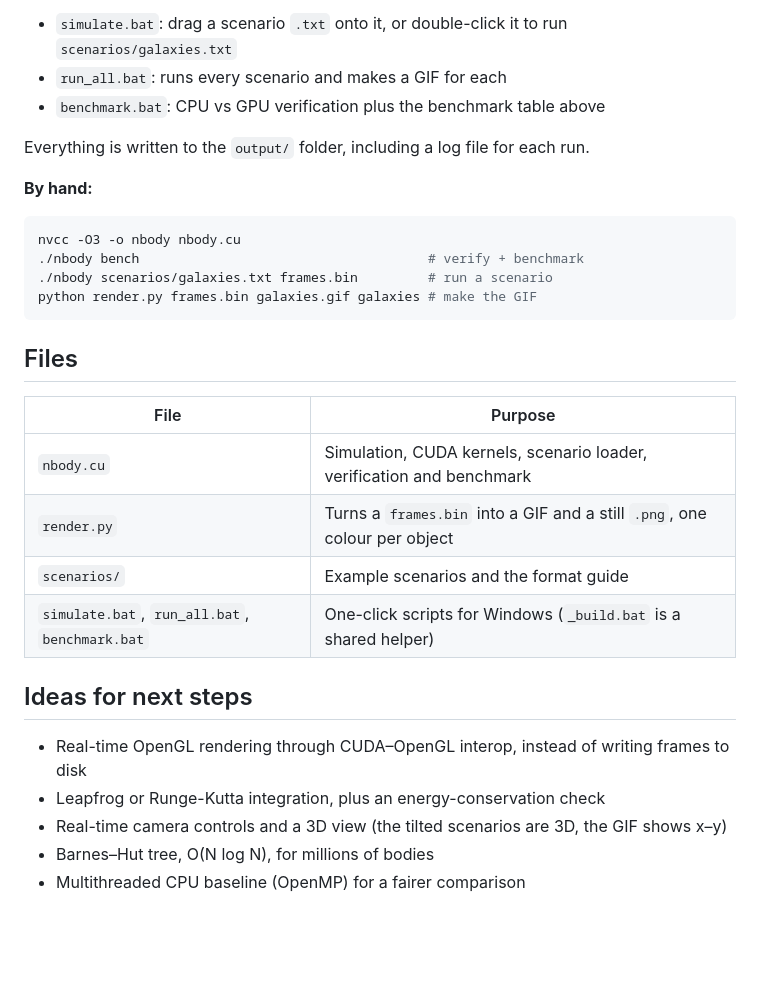
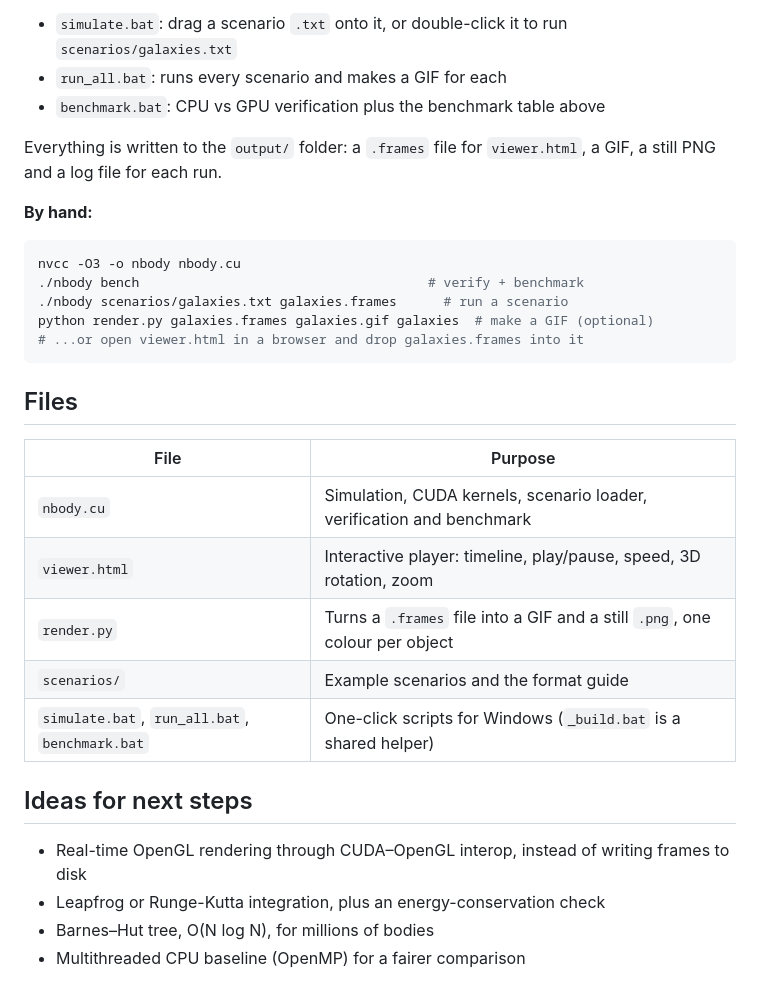
Before and after one commit to SotirisMavrommatis/cuda-nbody, a Markdown page: README.md, the part around one of its changes. Drawn GitHub-style; blank space fills up the shorter version.

````diff
--- a/README.md
+++ b/README.md
@@ -91,14 +105,16 @@ Rendering the GIF needs Python with `numpy`, `matplotlib` and `pillow`.
 - `run_all.bat`: runs every scenario and makes a GIF for each
 - `benchmark.bat`: CPU vs GPU verification plus the benchmark table above
 
-Everything is written to the `output/` folder, including a log file for each run.
+Everything is written to the `output/` folder: a `.frames` file for `viewer.html`, a GIF,
+a still PNG and a log file for each run.
 
 **By hand:**
 ```bash
 nvcc -O3 -o nbody nbody.cu
 ./nbody bench                                     # verify + benchmark
-./nbody scenarios/galaxies.txt frames.bin         # run a scenario
-python render.py frames.bin galaxies.gif galaxies # make the GIF
+./nbody scenarios/galaxies.txt galaxies.frames      # run a scenario
+python render.py galaxies.frames galaxies.gif galaxies  # make a GIF (optional)
+# ...or open viewer.html in a browser and drop galaxies.frames into it
 ```
 
 ## Files
@@ -106,7 +122,8 @@ python render.py frames.bin galaxies.gif galaxies # make the GIF
 | File | Purpose |
 |---|---|
 | `nbody.cu` | Simulation, CUDA kernels, scenario loader, verification and benchmark |
-| `render.py` | Turns a `frames.bin` into a GIF and a still `.png`, one colour per object |
+| `viewer.html` | Interactive player: timeline, play/pause, speed, 3D rotation, zoom |
+| `render.py` | Turns a `.frames` file into a GIF and a still `.png`, one colour per object |
 | `scenarios/` | Example scenarios and the format guide |
 | `simulate.bat`, `run_all.bat`, `benchmark.bat` | One-click scripts for Windows (`_build.bat` is a shared helper) |
 
@@ -114,6 +131,5 @@ python render.py frames.bin galaxies.gif galaxies # make the GIF
 
 - Real-time OpenGL rendering through CUDA–OpenGL interop, instead of writing frames to disk
 - Leapfrog or Runge-Kutta integration, plus an energy-conservation check
-- Real-time camera controls and a 3D view (the tilted scenarios are 3D, the GIF shows x–y)
 - Barnes–Hut tree, O(N log N), for millions of bodies
 - Multithreaded CPU baseline (OpenMP) for a fairer comparison
````
Also changed, not shown: other parts of README.md (+15 -1 lines), scenarios/README.md (+2 -2 lines), docs/viewer.png (added), 5 other files.
